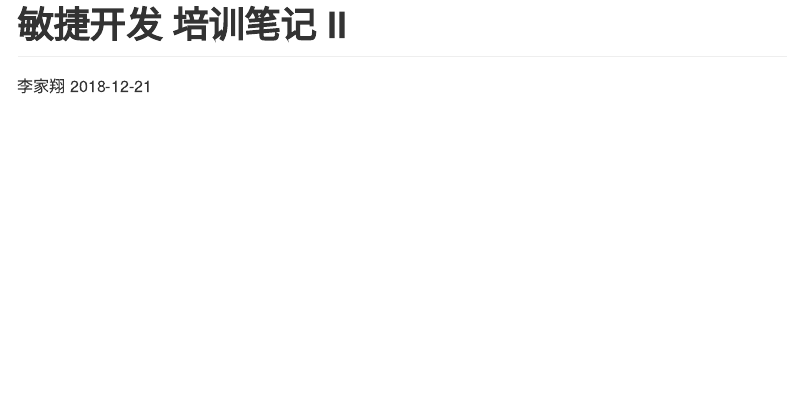
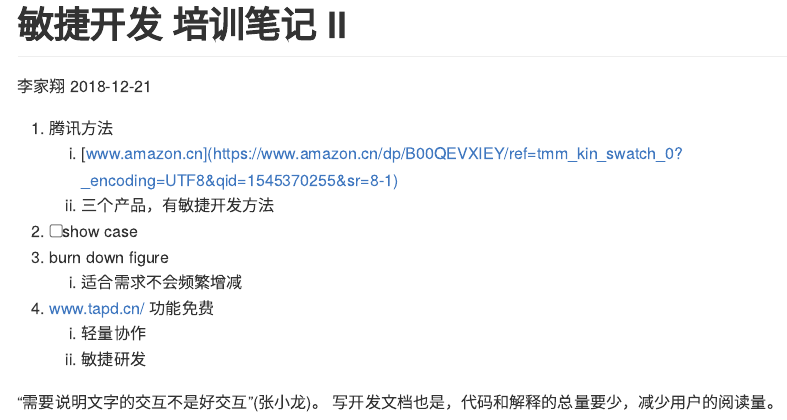
Before and after one commit to JiaxiangBU/apm, an R Markdown document (a20181221132629.Rmd): the page in a window 1100 px wide, from its top. Rendered offline with R 4.5, knitr and Pandoc, with nearby package versions.

Commit message:
写开发文档也是，代码和解释的总量要少，减少用户的阅读量。

```diff
--- a/a20181221132629.Rmd
+++ b/a20181221132629.Rmd
@@ -4,3 +4,17 @@ author: '李家翔'
 date: '`r Sys.Date()`'
 output: github_document
 ---
+
+1. 腾讯方法
+    1. [www.amazon.cn](https://www.amazon.cn/dp/B00QEVXIEY/ref=tmm_kin_swatch_0?_encoding=UTF8&qid=1545370255&sr=8-1)
+    1. 三个产品，有敏捷开发方法
+1. <input type="checkbox" id="checkbox1" class="styled">show case
+1. burn down figure
+    1. 适合需求不会频繁增减
+
+1. www.tapd.cn/ 功能免费
+    1. 轻量协作
+    1. 敏捷研发
+
+“需要说明文字的交互不是好交互”(张小龙)。
+写开发文档也是，代码和解释的总量要少，减少用户的阅读量。
```
Also changed, not shown: a20181221111808.Rmd (+3 -0 lines), a20181221132629.md.
